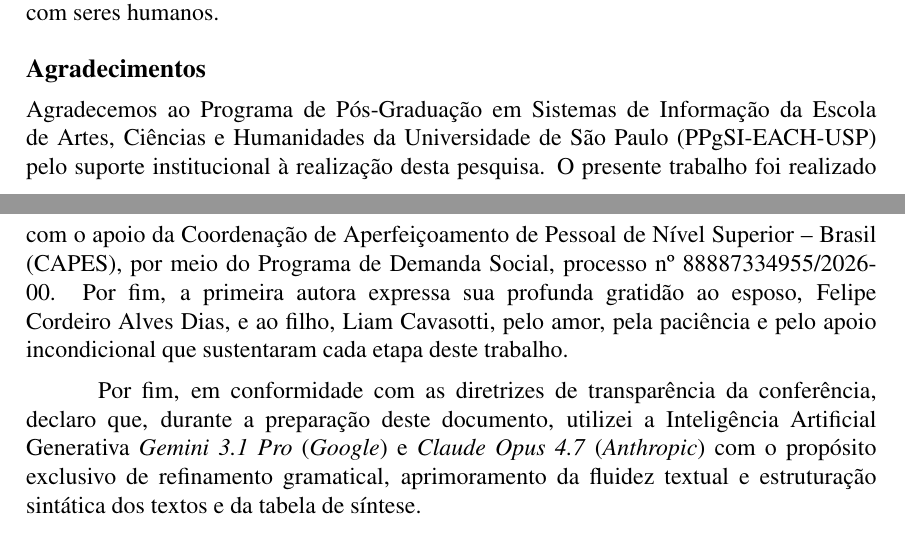
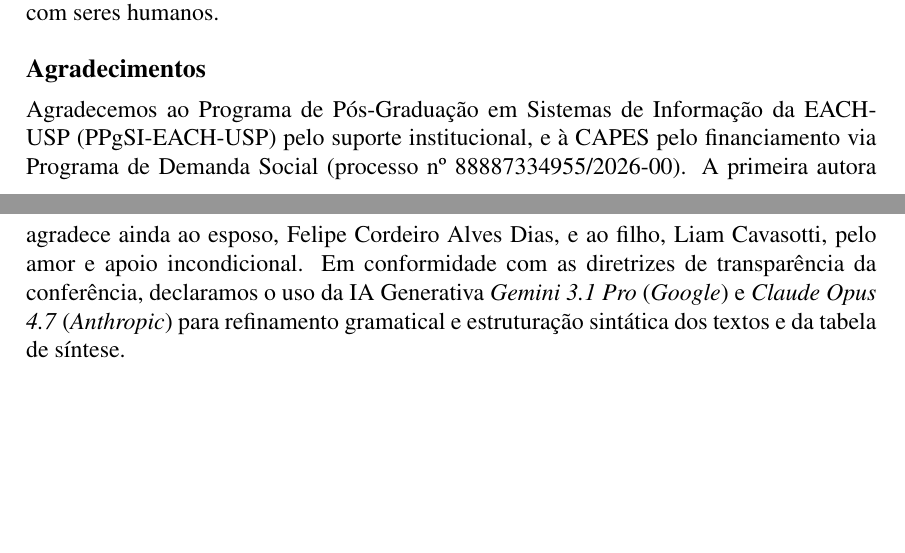
Before and after one commit to laisacavazotto/dissertacao, a LaTeX paper (sbc-quixada/Artigo.tex): two parts of pages 21 and 22 of 26, joined at a grey line, cut so that both start at the same text, the shorter picture padded with empty space. Compiled offline with pdfLaTeX.

Commit message:
Sintetiza os Agradecimentos para reduzir espaço
Funde os dois parágrafos de Agradecimentos (institucional/financiamento/
pessoal + divulgação de uso de IA) em um único parágrafo mais direto,
mantendo todas as informações obrigatórias: PPgSI-EACH-USP, CAPES com
o número de processo, os agradecimentos pessoais ao esposo e ao filho,
e a declaração de uso das ferramentas de IA generativa exigida pela
conferência.

O texto ainda transborda um pouco para a página das Referências (de
~11 para ~5 linhas de sobra), mas não elimina o transbordamento por
completo nem reduz a contagem de páginas do corpo do artigo — como já
discutido, isso exigiria cortar conteúdo de outras seções.

Co-Authored-By: Laísa Dias Brito Alves <laisacavazotto@gmail.com>
Co-Authored-By: Claude Sonnet 5 <noreply@anthropic.com>
Claude-Session: https://claude.ai/code/session_01FkHVA4mE7pa2UpzJuFpao3

```diff
--- a/sbc-quixada/Artigo.tex
+++ b/sbc-quixada/Artigo.tex
@@ -592,9 +592,7 @@ A análise dos 98 trabalhos incluídos na Revisão Sistemática permitiu mapear
 
     \section*{Agradecimentos}
 
-    Agradecemos ao Programa de Pós-Graduação em Sistemas de Informação da Escola de Artes, Ciências e Humanidades da Universidade de São Paulo (PPgSI-EACH-USP) pelo suporte institucional à realização desta pesquisa. O presente trabalho foi realizado com o apoio da Coordenação de Aperfeiçoamento de Pessoal de Nível Superior -- Brasil (CAPES), por meio do Programa de Demanda Social, processo nº 88887334955/2026-00. Por fim, a primeira autora expressa sua profunda gratidão ao esposo, Felipe Cordeiro Alves Dias, e ao filho, Liam Cavasotti, pelo amor, pela paciência e pelo apoio incondicional que sustentaram cada etapa deste trabalho.
-
-    Por fim, em conformidade com as diretrizes de transparência da conferência, declaro que, durante a preparação deste documento, utilizei a Inteligência Artificial Generativa \textit{Gemini 3.1 Pro} (\textit{Google}) e \textit{Claude Opus 4.7} (\textit{Anthropic}) com o propósito exclusivo de refinamento gramatical, aprimoramento da fluidez textual e estruturação sintática dos textos e da tabela de síntese. %Ressalto que a concepção original das ideias, a condução da revisão sistemática, a seleção do referencial teórico, a análise crítica e as conclusões apresentadas são de minha autoria e responsabilidade. Todo o conteúdo que recebeu apoio ferramental de inteligência artificial foi criteriosamente revisado, editado e validado quanto à sua precisão científica, originalidade e aderência à literatura de Interação Humano-Dados.
+    Agradecemos ao Programa de Pós-Graduação em Sistemas de Informação da EACH-USP (PPgSI-EACH-USP) pelo suporte institucional, e à CAPES pelo financiamento via Programa de Demanda Social (processo nº 88887334955/2026-00). A primeira autora agradece ainda ao esposo, Felipe Cordeiro Alves Dias, e ao filho, Liam Cavasotti, pelo amor e apoio incondicional. Em conformidade com as diretrizes de transparência da conferência, declaramos o uso da IA Generativa \textit{Gemini 3.1 Pro} (\textit{Google}) e \textit{Claude Opus 4.7} (\textit{Anthropic}) para refinamento gramatical e estruturação sintática dos textos e da tabela de síntese.
 
 
 \bibliographystyle{sbc}
```
Also changed, not shown: sbc-quixada/Artigo.pdf.
